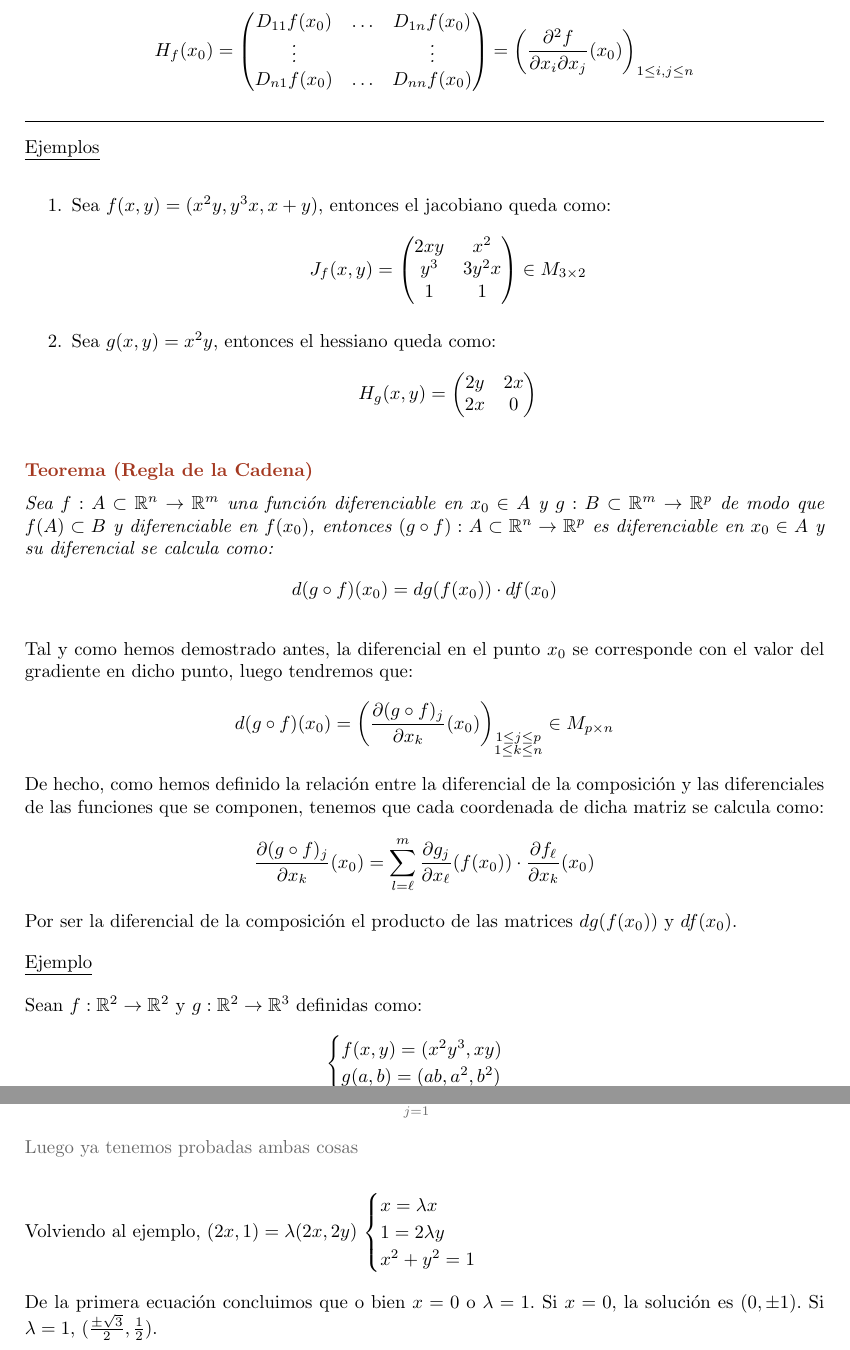
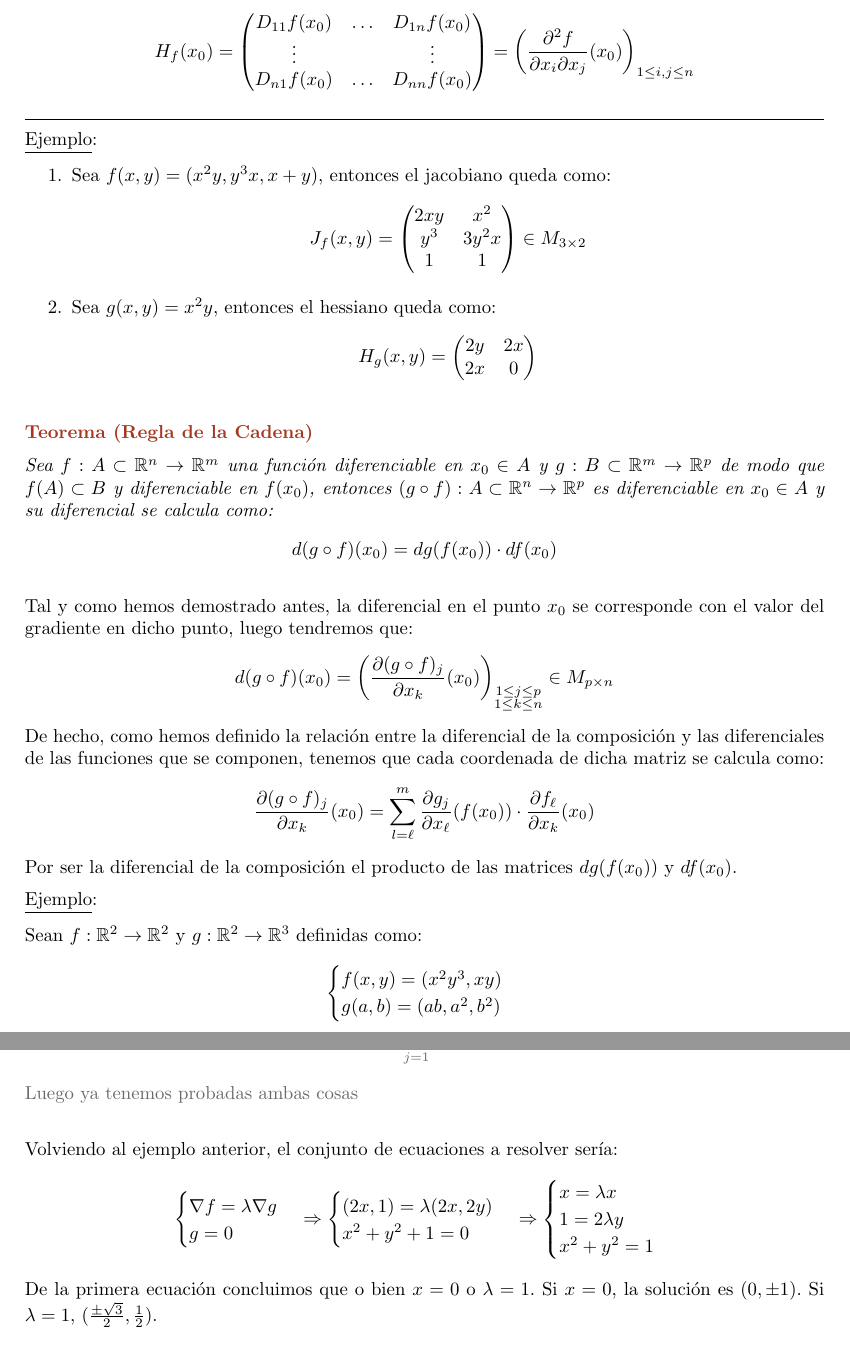
Before and after one commit to JuanDiegoBarrado/CalculoDiferencial, a LaTeX book (CalculoDiferencial.tex): two parts of pages 42 and 59 of 59, joined at a grey line, cut so that both start at the same text. The pictures show the PDF file CalculoDiferencial.pdf that the author committed with the source.

Commit message:
Incrementos de calidad introducidos en los apuntes, entornos observacion y ejemplo, hipervinculos y agradecimientos

```diff
--- a/CalculoDiferencial.tex
+++ b/CalculoDiferencial.tex
@@ -137,7 +137,7 @@ Al par $(E,d)$ lo denotamos como \textbf{espacio métrico}.
 
 \end{defi}
 
-\underline{\textbf{Ejemplos}}:
+\begin{ej}
 \begin{itemize}
 \item Un ejemplo sencillo de comprobar es considerar $\mathbb R$ con la métrica $d(x,y) = |x-y|$ tradicional.
 
@@ -183,7 +185,7 @@ De este modo, se define la \textbf{métrica o distancia euclídea} en $\mathbb R
 $$d(x,y)=d_2(x,y)=\sqrt{(x_1-y_1)^2+\cdots + (x_n-y_n)^2}$$
 \end{defi}
 
-\underline{\textbf{Ejemplos}}:
+\begin{ej}
 \begin{itemize}
 \item Definimos el conjunto de las funciones continuas $E=\{f: [0,1]\rightarrow \mathbb R: f\mbox{ continua}\} = \mathbb C[0,1]$ y la función:
 $$d(f,g) = \sup\{|f(x)-g(x)|: \forall x \in [0,1]\}$$
@@ -315,7 +320,7 @@ Asimismo, definimos como \textbf{bola cerrada} al conjunto:
 $$\bar{B}(x,r) = \{y \in E : d(x,y) \leq r\}$$
 \end{defi}
 
-\underline{Ejemplos}:
+\begin{ej}
 \begin{itemize}
 \item En $\mathbb{R}$, tomando $x = \frac{a+b}{2}$ donde $a < b$ y $a,b \in \mathbb{R}$, elegimos $r = \frac{b-a}{2} > 0$. Luego ocurre que:
 $$B(x,r) = \left\lbrace y \in \mathbb{R} : \left| y - \frac{a+b}{2}\right| < \frac{b-a}{2}\right\rbrace = (a,b)$$
@@ -1201,7 +1211,7 @@ Y queremos ver que $\forall \varepsilon > 0, \exists \delta > 0 : ||(x,y)|| < \d
 \end{itemize}
 \end{demo}
 
-\underline{Ejemplos}
+\begin{ej}
 \begin{itemize}
 \item Sea $f(x,y)= \begin{cases} \frac{xy^3}{x^2  + y^2} & (x,y) = (0,0) \\ 0 & (x,y) = (0,0) \end{cases}$
 $$\lim_{(x,y) \to (0,0)} f(x,y) = \lim_{r \to 0^+} \frac{r^4 \cos\theta \sen^3 \theta}{r^2} = \lim_{r \to 0^+} r^2 \cos\theta \sen^3 \theta = 0$$
@@ -1298,14 +1310,14 @@ Asímismo, fijados el punto $x_0$ y la dirección $v$ sobre la que se va a calcu
 $$D_v f(x_0) = \phi'(0)$$
 \end{obs}
 
-\underline{Ejemplos}
+\begin{ej}
 \begin{itemize}
 \item Sea $f(x,y) = |x^2 - y^2|^{\frac{1}{2}}$ podemos estudiar cuando existe $D_v f(0,0)$. Sin pérdida de generalidad, suponemos $v$ vector unitario de la forma $v = (\cos \theta, \sen \theta) : \theta \in [0,2\pi)$ que es trivialmente de dirección arbitraria:
 $$D_vf(0,0) = \lim_{t\rightarrow 0} \frac{f(t\cos\theta , t \sen \theta) - 0}{t} = \frac{|t|}{t} |\cos^2\theta - \sen^2\theta|^\frac{1}{2}$$
 Como el término $\frac{|t|}{t}$ no converge por ambos lados cuando $t\rightarrow 0$, tiene que ocurrir que $\cos^2\theta = \sen^2\theta$ para que se anule todo. Es decir, $f$ es derivable en $(0,0)$ en las direcciones:
 $$\left( \frac{\sqrt{2}}{2},\frac{\sqrt{2}}{2} \right), \left( -\frac{\sqrt{2}}{2},\frac{\sqrt{2}}{2} \right),\left( -\frac{\sqrt{2}}{2},-\frac{\sqrt{2}}{2} \right),\left( \frac{\sqrt{2}}{2},-\frac{\sqrt{2}}{2} \right)  $$
-
-\end{itemize}
+\end{itemize}
+\end{ej}
 
 \begin{defi}[Derivada Parcial]
 Sea $f: A \subset \mathbb{R}^n \to \mathbb{R}$ donde $A$ es abierto y $x_0 \in A$, definimos \textbf{derivada parcial j-ésima} de $f$ en $x_0$ como:
@@ -1319,11 +1331,11 @@ $$\frac{\partial f}{\partial x_j} (x_0) =\phi'(0)$$
 Es decir, que el cálculo de derivadas parciales se reduce a la derivación de la función $\phi(t)$ en $t=0$ dejando fijas todas las variables que no sean $x_j$.
 \end{obs}
 
-\underline{Ejemplo}
-
+\begin{ej}
 Sea $f(x,y) = y\sen(xy^{2})$, entonces vemos que:
 $$D_1 f = \frac{\partial f}{\partial x} (x,y)= y \cdot \cos(xy^{2})\cdot y^{2} = y^{3}\cos(xy^{2})$$
 $$D_2 f = \frac{\partial f}{\partial y} (x,y)= \sen(xy^{2}) +  2xy^{2}\cos(xy^{2})$$
+\end{ej}
 
 \begin{defi}[Gradiente]
 Sea $f: A \subset \mathbb{R}^n \to \mathbb{R}$ donde $A$ es abierto y $x_0 \in A$, si existen todas las derivadas parciales, se define \textbf{el gradiente de f en $x_0$} como:
@@ -1331,10 +1343,10 @@ $$\nabla f(x_0) = \left( \frac{\partial f}{\partial x_1} (x_0), \ldots, \frac{\p
 Cabe mencionar que dicha definición genera un \textbf{vector} del espacio de partida.
 \end{defi}
 
-\underline{Ejemplo}
-
+\begin{ej}
 Tomando la función de antes $f(x,y) = y \sen(xy^2)$ y habiendo calculado sus derivadas direccionales, tenemos que:
 $$\nabla(x,y) = (y^{3}\cos(xy^{2}), \sen(xy^{2}) +  2xy^{2}\cos(xy^{2})) \Rightarrow \nabla f(0,1) = (1,0)$$
+\end{ej}
 
 \begin{obs}
 En ocasiones trabajaremos con funciones del tipo $f: A \subset \mathbb{R}^n \to \mathbb{R}^m$. En este caso, basta con considerar la función como $f(z) = (f_1(z), \cdots, f_m(z))$ y hacer los cálculos relativos sobre cada componente, es decir, sobre la función $f_i: \mathbb{R}^n \rightarrow \mathbb{R}$ siendo la derivada direccional resultante:
@@ -1483,8 +1495,7 @@ $$|f(x) - f(x_0)| \leq |f(x) - f(x_0) - df(x_0)\cdot (x - x_0)| + |df(x_0) \cdot
 Luego, para cualquier $\varepsilon > 0$ arbitrario, tomando como $\delta = \min\left\lbrace \frac{\delta'}{||\nabla f || + 1}, \frac{\varepsilon}{1 + || \nabla f||}\right\rbrace$, obtenemos que $|f(x) - f(x_0)| < \varepsilon$ para $||x - x_0|| < \delta$.
 \end{demo}
 
-\underline{Ejemplo}
-
+\begin{ej}
 Sea $f(x,y) = \begin{cases} \frac{xy^2}{x^2 + y^4} & (x,y) \neq (0,0) \\ 0 & (x,y) = (0,0) \end{cases}$ para ver que no es continua veamos que no es diferenciable en el $(0,0)$.
 
 Tomamos un vector unitario de dirección arbitraria $v = (\cos\theta , \sen\theta)$, entonces resulta :
@@ -1542,13 +1554,14 @@ $$H_f (x_0) = \begin{pmatrix} D_{11} f(x_0) & \ldots & D_{1n}f(x_0) \\ \vdots &
 \end{pmatrix} = \left( \frac{\partial^2 f}{\partial x_i \partial x_j } (x_0)\right)_{1 \leq i,j \leq n}$$
 \end{defi}
 
-\underline{Ejemplos}
+\begin{ej}
 \begin{enumerate}
 \item Sea $f(x,y) = (x^2 y , y^3 x, x+y)$, entonces el jacobiano queda como:
 $$J_f (x,y) = \begin{pmatrix} 2xy & x^2 \\ y^3 & 3y^2 x  \\ 1 & 1  \\\end{pmatrix} \in M_{3 \times 2}$$
 \item Sea $g(x,y) = x^2y$, entonces el hessiano queda como:
 $$H_g (x,y) = \begin{pmatrix} 2y & 2x  \\ 2x & 0 \end{pmatrix}$$
 \end{enumerate}
+\end{ej}
 
 
 \begin{theo}[Regla de la Cadena]
@@ -1563,8 +1576,7 @@ De hecho, como hemos definido la relación entre la diferencial de la composici
 $$\frac{\partial (g \circ f)_j}{\partial x_k} (x_0) = \sum_{l = \ell}^{m} \frac{\partial g_j}{\partial x_\ell} (f(x_0)) \cdot \frac{\partial f_\ell}{\partial x_k}(x_0)$$
 Por ser la diferencial de la composición el producto de las matrices $dg(f(x_0))$ y $df(x_0)$.
 
-\underline{Ejemplo}
-
+\begin{ej}
 Sean $f: \mathbb{R}^2 \to \mathbb{R}^2$ y $g: \mathbb{R}^2 \to \mathbb{R}^3$ definidas como:
 $$\begin{cases} f(x,y) = (x^2 y^3, xy) \\ g(a,b) = (ab, a^2, b^2)\end{cases}$$
 Por tanto, la composición $g \circ f: \mathbb{R}^2 \to \mathbb{R}^3$
@@ -1589,15 +1601,16 @@ xy & x^2 y^3 \\ 2x^2y^3 & 0 \\ 0 & 2xy
 \end{pmatrix} = \begin{pmatrix}
 3x^2y^4 & 4x^3y^3 \\ 4x^3y^6 & 6x^4y^5 \\ 2xy^2 & 2x^2y
 \end{pmatrix}$$
-
-\underline{Ejemplo}
-
+\end{ej}
+
+\begin{ej}
 Sea $f: A \subset \mathbb{R}^n \to \mathbb{R}$ diferenciable podemos demostrar el cálculo de $d(f^2)(x)$ gracias a la regla de la Cadena.
 Si consideramos $h: \mathbb{R} \to \mathbb{R}$ definida como $h(x)=x^2$, sabemos que $dh(x) = 2x$, luego:
 $$d(f^2)(x) = d(h \circ f)(x) = d h(f(x)) \cdot df(x) = 2 f(x) \cdot df(x)$$
 Gracias a un resultado como este podríamos demostrar la fórmula de la diferencial de un producto porque $f(x)\cdot g(x) = \frac{1}{4} [(f(x) + g(x))^2 - (f(x) - g(x))^2]$, luego basta con calcular:
 $$d(f \cdot g) (x) = \frac{1}{4}\left[ 2 (f(x) + g(x)) \cdot (df(x) + dg(x)) - 2 (f(x) - g(x)) \cdot (d(f(x) - dg(x)) \right]$$
 Que termina siendo la fórmula mencionada en secciones anteriores.
+\end{ej}
 
 \subsection{Taylor, extremos y puntos críticos}
 En este apartado, definimos los conceptos de extremos relativos, el nuevo punto silla y los puntos críticos. Asimismo, dejamos el terreno preparado para formular un Teorema Del Valor Medio en dimensión arbitraria y el esencial Teorema de Taylor. Por tanto, esta sección sienta las bases de la optimización y el cálculo analítico de la monotonía de las funciones estudiadas.
@@ -1710,12 +1724,12 @@ De manera análoga, se definen las derivadas de cualquier orden.
 $$D_{i_k, \ldots, i_1} f = \frac{\partial^k f}{\partial x_{i_k} \ldots \partial x_{i_1}} : i_1, \ldots, i_k \in \{1, \ldots, n\}$$
 \end{defi}
 
-\underline{Ejemplo}
-
+\begin{ej}
 Sea $f(x,y)= yx^2 + xy^3$
 \begin{align*}
 \frac{\partial f}{\partial x} & = 2xy + y^3 & \frac{\partial f}{\partial y} & = x^2 + 3xy^2 & \frac{\partial^2 f}{\partial x^2} & = 2y \\ \frac{\partial^2 f}{\partial y^2} & = 6xy & \frac{\partial^2 f}{\partial y \partial x} & = 2x + 3y^2 & \frac{\partial^2 f}{ \partial x\partial y} & = 2x + 3y^2
 \end{align*}
+\end{ej}
 
 \begin{defi}[Función de Clase k]
 Se dice que $f$ es \textbf{función de clase k} y se denota por $f \in \mathcal{C}^{k)} (A)$ con $A \subset \mathbb{R}^n$ abierto, si $\forall \{i_1, \ldots, i_k\} \subset \{1, \ldots, n\}: \exists D_{i_k, \ldots, i_1} f$ y todas son funciones continuas.
@@ -1760,8 +1774,7 @@ $$f(x_0 + h) = f(x_0) + \sum_{i_1=1}^{n} D_{i_1} f(x_0) \cdot h_{i_1} + \frac{1}
 $$\cdots + \frac{1}{k!} \sum_{\substack{i_1 = 1 \\ \cdots \\ i_k = 1}}^{n} D_{i_1, \ldots, i_k} f(x_0) \cdot h_{i_1} \cdot \ldots \cdot h_{i_k} + \frac{1}{(k+1)!} \sum_{\substack{i_1 = 1 \\ \cdots \\ i_{k+1} = 1}}^{n} D_{i_1, \ldots, i_{k+1}} f(c) \cdot h_{i_1} \cdot \ldots \cdot h_{i_{k+1}}$$
 \end{theo}
 
-\underline{Ejemplo}
-
+\begin{ej}
 Sea $f(x,y) = x^2 - 2y^2 + 4xy - 3$, calculemos el Polinomio de Taylor de orden 2 en el punto $(1,1) \in \mathbb{R}^2$. Observamos que por la definición que se ha dado, el polinomio de Taylor de orden dos se puede expresar como:
 $$\begin{cases} \nabla f(x,y) = (2x + 4y, -4y + 4x) \\ H_f (x,y) =\begin{pmatrix} 2 & 4 \\ 4 & -4 \end{pmatrix} \\ h = (x,y) - (1,1) = (x-1, y-1) \end{cases} \Rightarrow P_2\left((x,y), x_0\right) = f(x_0) + \nabla f(x_0) \cdot h + h \cdot H_f(x_0) \cdot h^t$$
 Luego, sustituyendo tenemos:
@@ -1879,8 +1893,8 @@ $$
 \put(95,74){\textbullet}
 \end{tikzpicture}$$
 $$\mbox{Ejemplo de Punto de Silla}$$
-\underline{Ejemplo}
-
+
+\begin{ej}
 Estudia los puntos críticos de las siguiente función y determina si son máximos o mínimos locales:
 $$f(x,y) = x^3 + y^3 - 3 \cdot a xy \Rightarrow \nabla f(x,y) = (3x^2 - 3ay, 3y^2 - 3ax)$$
 \begin{itemize}
@@ -2090,8 +2103,7 @@ $$F(x, f(x)) = F(x, f^*(x)) \Rightarrow G(x,f(x)) = (x, F(x,f(x))) = (x, F(x, f^
 Como $G$ es inyectiva, $f(x) = f^* (x) : \forall x \in \mathcal{U}$
 \end{demo}
 
-\underline{Ejemplo}
-
+\begin{ej}
 Tenemos la función del ejemplo $h(x) = x + \sen y + y$ y queremos ver si en la ecuación $h(x,y)=0$, es decir, $x + \sen y + y = 0$ podemos despejar $y$ en función de $x$.
 
 Tomamos como función $F: \mathbb{R} \times  \mathbb{R} \to \mathbb{R}$ donde $F(x,y) = x + \sen y + y$ y como $(x_0, y_0) = (0,0)$. Como $\det(\frac{\partial F}{\partial y} (0,0)) = |1+ 1| \neq 0$ nos encontramos en las hipótesis del Teorema de la Función Implícita, luego $\exists f : B(x_0, 0)=(-\varepsilon, \varepsilon) \to \mathbb{R}$ tal que $f \in \mathcal{C}^{\infty )}$ que cumple $x + \sen f(x) + f(x) = 0$.
@@ -2110,10 +2123,10 @@ Por Taylor, para las $x$ dentro del intervalo donde está definida $f$, tenemos
 \section{MULTIPLICADORES DE LAGRANGE}
 Dada $f: A \subset \mathbb{R}^n \to \mathbb{R}$ con $A$ abierto y $f \in \mathcal{C}^{1)}(A)$. Dado $B \subset A$, podríamos querer optimizar $f|_B : B \to \mathbb{R}$.
 
-\underline{Ejemplo}
-
+\begin{ej}
 Tenemos $f : \mathbb{R}^2 \to \mathbb{R}$ donde $f(x,y) = x^2 + y^2$ y el conjunto en el que queremos optimizar $B = \{(x,y) \in \mathbb{R}^2 : x^2 + y^2 = 1\}$. En general, el conjunto $B \subset A  \subset \mathbb{R}^n$ vendrá determinado como intersección de conjuntos de la forma $Z_j = \{x \in A : g_j (x) = 0\}$, siendo $g_j \in \mathcal{C}^{1)} (A) : 1 \leq j \leq m < n$
 $$B = \bigcap_{j = 1}^m Z_j$$
+\end{ej}
 
 \begin{theo}[Multiplicadores de Lagrange]
 Sea $f, g_1, \ldots, g_m : A \subset \mathbb{R}^n \to \mathbb{R}$ donde $A$ es abierto y $m < n$, si se verifican:
@@ -2170,10 +2183,10 @@ Luego ya tenemos probadas ambas cosas
 \end{demo}
 
 
-Volviendo al ejemplo, $(2x,1) = \lambda (2x, 2y)$
-$\begin{cases} x = \lambda x \\ 1 = 2\lambda y \\ x^2 + y^2 = 1\end{cases}$
-
+Volviendo al ejemplo anterior, el conjunto de ecuaciones a resolver sería:
+$$\begin{cases} \nabla f = \lambda \nabla g \\ g = 0
+\end{cases} \Rightarrow \begin{cases} (2x,1) = \lambda (2x, 2y) \\ x^2+y^2+1=0
+\end{cases}\Rightarrow \begin{cases} x = \lambda x \\ 1 = 2\lambda y \\ x^2 + y^2 = 1\end{cases}$$
 De la primera ecuación concluimos que o bien $x = 0$ o $\lambda = 1$. Si $x = 0$, la solución es $(0, \pm 1)$. Si $\lambda = 1$, $(\frac{\pm \sqrt{3}}{2}, \frac{1}{2})$.
 
-
 \end{document}
```
Also changed, not shown: CalculoDiferencial.pdf, CalculoDiferencial.tex (37 more changed lines).
